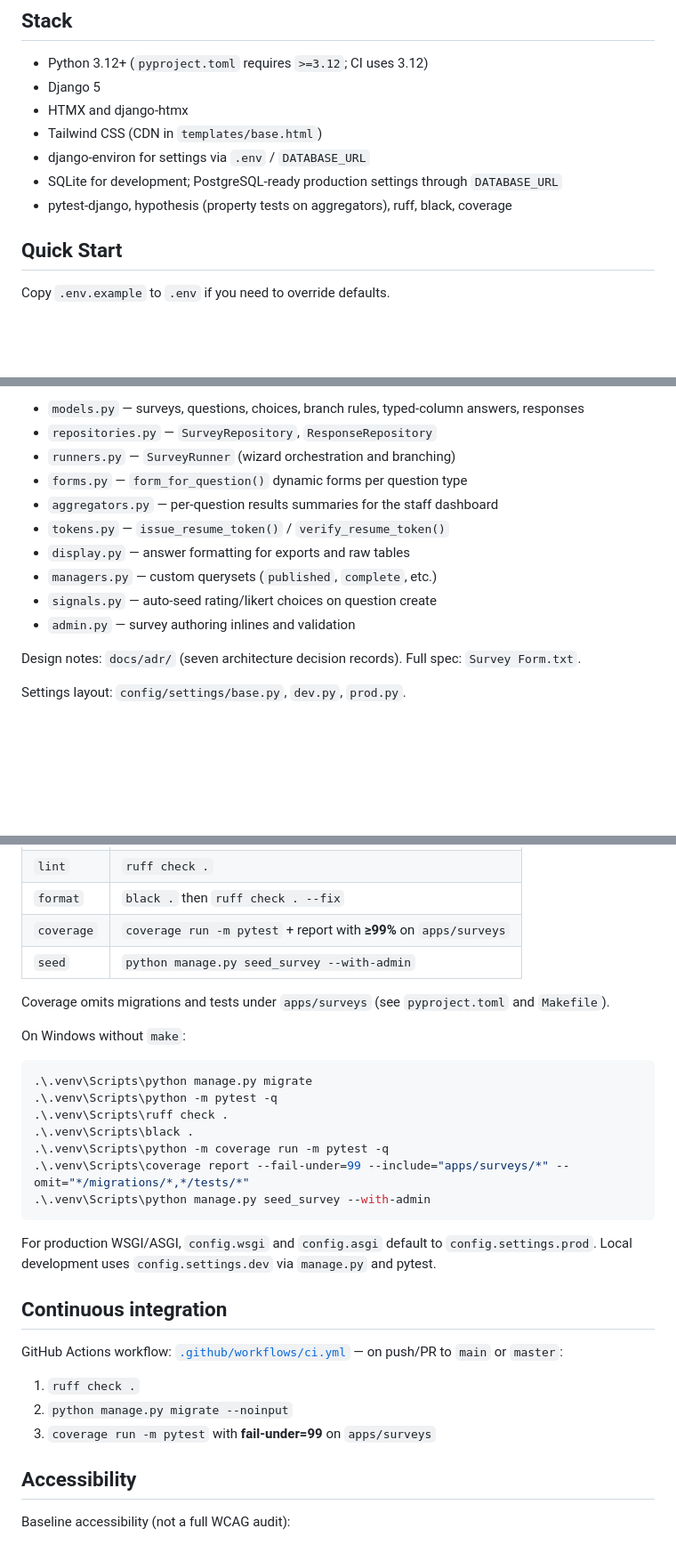
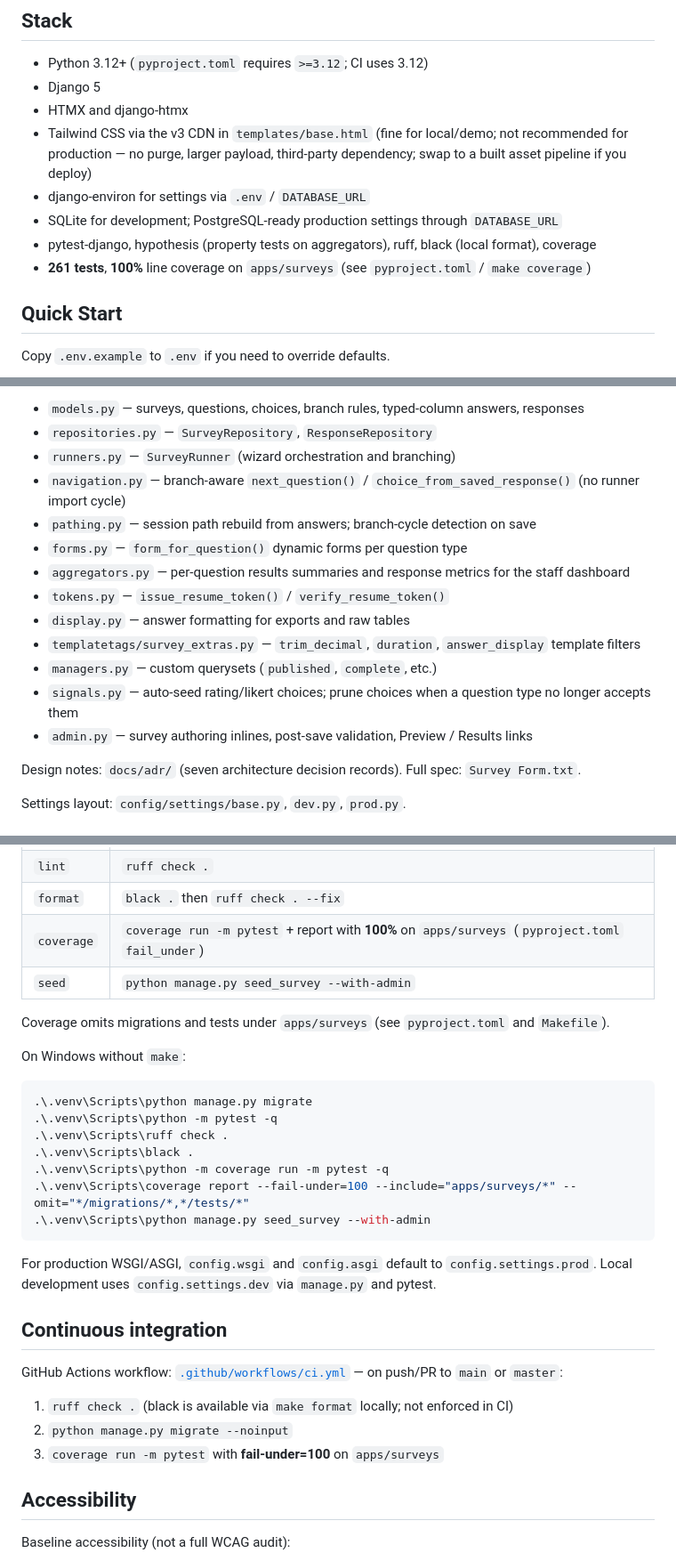
Before and after one commit to PrincetonAfeez/Survey-Form, a Markdown page: README.md, 3 parts joined by grey strips. Shown at 89% size. GitHub-like rendering; blank space fills up the shorter version.

Commit message:
updated README.md commit

````diff
--- a/README.md
+++ b/README.md
@@ -7,10 +7,11 @@ A Django 5 survey application with a server-rendered HTMX wizard, signed resume
 - Python 3.12+ (`pyproject.toml` requires `>=3.12`; CI uses 3.12)
 - Django 5
 - HTMX and django-htmx
-- Tailwind CSS (CDN in `templates/base.html`)
+- Tailwind CSS via the v3 CDN in `templates/base.html` (fine for local/demo; not recommended for production — no purge, larger payload, third-party dependency; swap to a built asset pipeline if you deploy)
 - django-environ for settings via `.env` / `DATABASE_URL`
 - SQLite for development; PostgreSQL-ready production settings through `DATABASE_URL`
-- pytest-django, hypothesis (property tests on aggregators), ruff, black, coverage
+- pytest-django, hypothesis (property tests on aggregators), ruff, black (local format), coverage
+- **261 tests**, **100%** line coverage on `apps/surveys` (see `pyproject.toml` / `make coverage`)
 
 ## Quick Start
 
@@ -61,13 +62,16 @@ The core domain lives in `apps/surveys/`:
 - `models.py` — surveys, questions, choices, branch rules, typed-column answers, responses
 - `repositories.py` — `SurveyRepository`, `ResponseRepository`
 - `runners.py` — `SurveyRunner` (wizard orchestration and branching)
+- `navigation.py` — branch-aware `next_question()` / `choice_from_saved_response()` (no runner import cycle)
+- `pathing.py` — session path rebuild from answers; branch-cycle detection on save
 - `forms.py` — `form_for_question()` dynamic forms per question type
-- `aggregators.py` — per-question results summaries for the staff dashboard
+- `aggregators.py` — per-question results summaries and response metrics for the staff dashboard
 - `tokens.py` — `issue_resume_token()` / `verify_resume_token()`
 - `display.py` — answer formatting for exports and raw tables
+- `templatetags/survey_extras.py` — `trim_decimal`, `duration`, `answer_display` template filters
 - `managers.py` — custom querysets (`published`, `complete`, etc.)
-- `signals.py` — auto-seed rating/likert choices on question create
-- `admin.py` — survey authoring inlines and validation
+- `signals.py` — auto-seed rating/likert choices; prune choices when a question type no longer accepts them
+- `admin.py` — survey authoring inlines, post-save validation, Preview / Results links
 
 Design notes: `docs/adr/` (seven architecture decision records). Full spec: `Survey Form.txt`.
 
@@ -94,7 +98,7 @@ make seed
 | `test` | `pytest` |
 | `lint` | `ruff check .` |
 | `format` | `black .` then `ruff check . --fix` |
-| `coverage` | `coverage run -m pytest` + report with **≥99%** on `apps/surveys` |
+| `coverage` | `coverage run -m pytest` + report with **100%** on `apps/surveys` (`pyproject.toml` `fail_under`) |
 | `seed` | `python manage.py seed_survey --with-admin` |
 
 Coverage omits migrations and tests under `apps/surveys` (see `pyproject.toml` and `Makefile`).
@@ -107,7 +111,7 @@ On Windows without `make`:
 .\.venv\Scripts\ruff check .
 .\.venv\Scripts\black .
 .\.venv\Scripts\python -m coverage run -m pytest -q
-.\.venv\Scripts\coverage report --fail-under=99 --include="apps/surveys/*" --omit="*/migrations/*,*/tests/*"
+.\.venv\Scripts\coverage report --fail-under=100 --include="apps/surveys/*" --omit="*/migrations/*,*/tests/*"
 .\.venv\Scripts\python manage.py seed_survey --with-admin
 ```
 
@@ -117,9 +121,9 @@ For production WSGI/ASGI, `config.wsgi` and `config.asgi` default to `config.set
 
 GitHub Actions workflow: [`.github/workflows/ci.yml`](.github/workflows/ci.yml) — on push/PR to `main` or `master`:
 
-1. `ruff check .`
+1. `ruff check .` (black is available via `make format` locally; not enforced in CI)
 2. `python manage.py migrate --noinput`
-3. `coverage run -m pytest` with **fail-under=99** on `apps/surveys`
+3. `coverage run -m pytest` with **fail-under=100** on `apps/surveys`
 
 ## Accessibility
 
````
